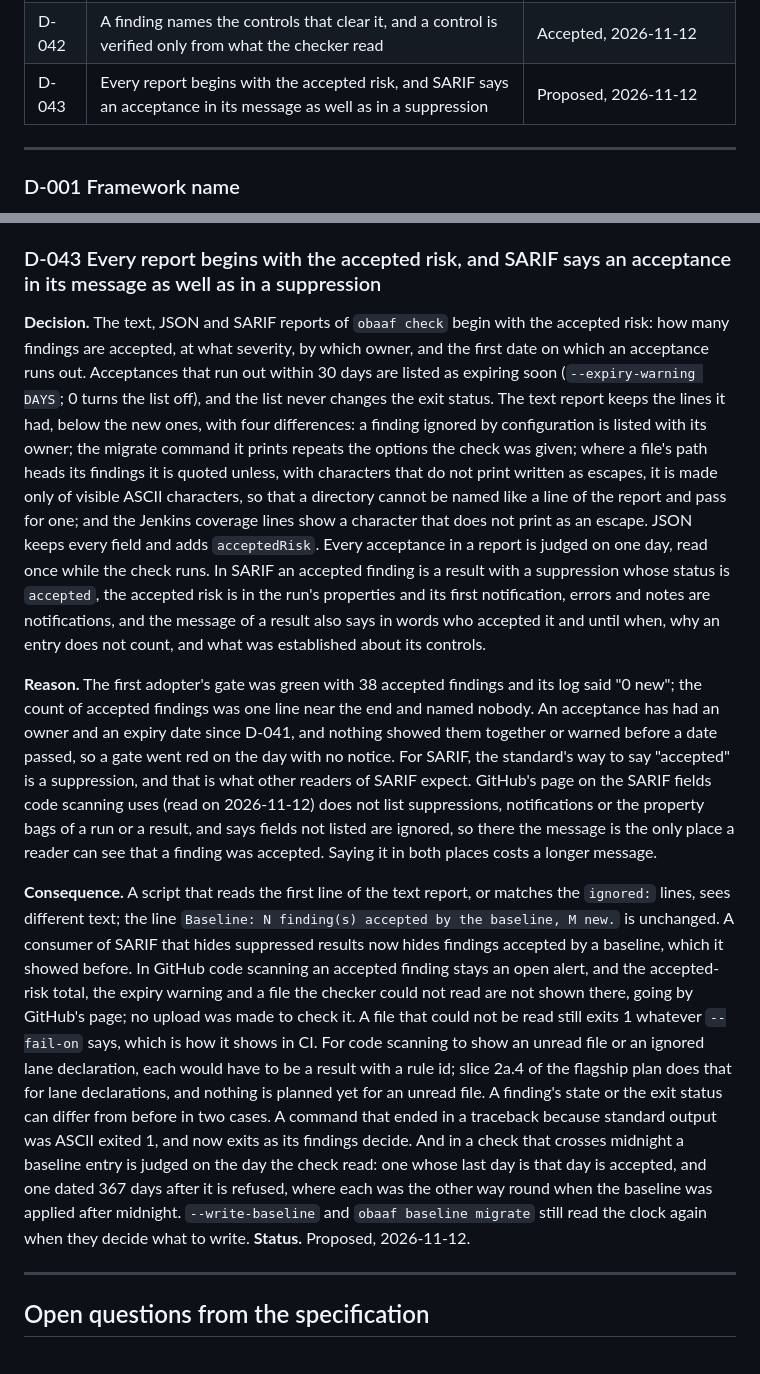
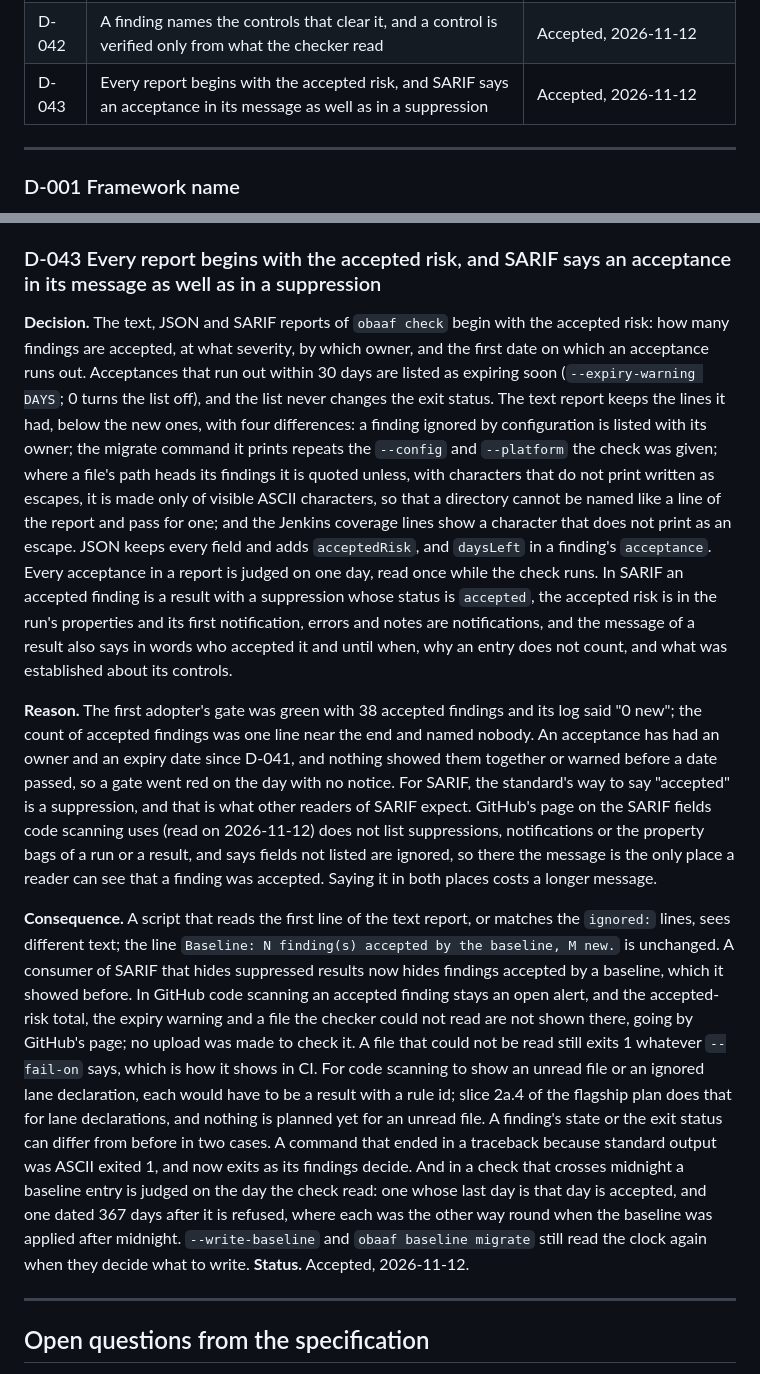
Before and after one commit to Obaaf/OBAAF, a Markdown page: DECISIONS.md, 2 parts joined by grey strips. GitHub-like rendering.

Commit message:
Decision D-043 is accepted (#106)
Sean Keluo-Udeke accepted it on 2026-11-12, in a session with the agent:
every report begins with the accepted risk, acceptances that run out
within 30 days are listed as expiring soon, and in SARIF an acceptance is
a suppression and a sentence in the result's message. He was told that
nobody has tested how GitHub's code scanning page shows an accepted
finding. As with D-040 to D-042, it is one maintainer's acceptance.

Also, from the review, two sentences of the entry made exact: JSON gained
`daysLeft` in a finding's `acceptance` as well as `acceptedRisk`, and the
migrate command the report prints repeats `--config` and `--platform`.

Co-Authored-By: Claude Fable 5.2 <noreply@anthropic.com>
Claude-Session: https://claude.ai/code/session_01LDGtkVpYEwB32joCvP1Gx6
Signed-off-by: Sean Keluo-Udeke <55066947+seanudeke@users.noreply.github.com>

```diff
--- a/DECISIONS.md
+++ b/DECISIONS.md
@@ -50,7 +50,7 @@ Every design decision in OBAAF, with its reason and the evidence behind it (NFR7
 | D-040 | The settings audit only reads, and records what it could not read | Accepted, 2026-11-12 |
 | D-041 | An acceptance needs an owner, a reason and an expiry date, and a finding is identified by what it is, not by its message | Accepted, 2026-11-12 |
 | D-042 | A finding names the controls that clear it, and a control is verified only from what the checker read | Accepted, 2026-11-12 |
-| D-043 | Every report begins with the accepted risk, and SARIF says an acceptance in its message as well as in a suppression | Proposed, 2026-11-12 |
+| D-043 | Every report begins with the accepted risk, and SARIF says an acceptance in its message as well as in a suppression | Accepted, 2026-11-12 |
 
 ---
 
@@ -239,11 +239,11 @@ This proposal is withdrawn at the maintainer's request. The identifier is reserv
 
 ### D-043 Every report begins with the accepted risk, and SARIF says an acceptance in its message as well as in a suppression
 
-**Decision.** The text, JSON and SARIF reports of `obaaf check` begin with the accepted risk: how many findings are accepted, at what severity, by which owner, and the first date on which an acceptance runs out. Acceptances that run out within 30 days are listed as expiring soon (`--expiry-warning DAYS`; 0 turns the list off), and the list never changes the exit status. The text report keeps the lines it had, below the new ones, with four differences: a finding ignored by configuration is listed with its owner; the migrate command it prints repeats the options the check was given; where a file's path heads its findings it is quoted unless, with characters that do not print written as escapes, it is made only of visible ASCII characters, so that a directory cannot be named like a line of the report and pass for one; and the Jenkins coverage lines show a character that does not print as an escape. JSON keeps every field and adds `acceptedRisk`. Every acceptance in a report is judged on one day, read once while the check runs. In SARIF an accepted finding is a result with a suppression whose status is `accepted`, the accepted risk is in the run's properties and its first notification, errors and notes are notifications, and the message of a result also says in words who accepted it and until when, why an entry does not count, and what was established about its controls.
+**Decision.** The text, JSON and SARIF reports of `obaaf check` begin with the accepted risk: how many findings are accepted, at what severity, by which owner, and the first date on which an acceptance runs out. Acceptances that run out within 30 days are listed as expiring soon (`--expiry-warning DAYS`; 0 turns the list off), and the list never changes the exit status. The text report keeps the lines it had, below the new ones, with four differences: a finding ignored by configuration is listed with its owner; the migrate command it prints repeats the `--config` and `--platform` the check was given; where a file's path heads its findings it is quoted unless, with characters that do not print written as escapes, it is made only of visible ASCII characters, so that a directory cannot be named like a line of the report and pass for one; and the Jenkins coverage lines show a character that does not print as an escape. JSON keeps every field and adds `acceptedRisk`, and `daysLeft` in a finding's `acceptance`. Every acceptance in a report is judged on one day, read once while the check runs. In SARIF an accepted finding is a result with a suppression whose status is `accepted`, the accepted risk is in the run's properties and its first notification, errors and notes are notifications, and the message of a result also says in words who accepted it and until when, why an entry does not count, and what was established about its controls.
 
 **Reason.** The first adopter's gate was green with 38 accepted findings and its log said "0 new"; the count of accepted findings was one line near the end and named nobody. An acceptance has had an owner and an expiry date since D-041, and nothing showed them together or warned before a date passed, so a gate went red on the day with no notice. For SARIF, the standard's way to say "accepted" is a suppression, and that is what other readers of SARIF expect. GitHub's page on the SARIF fields code scanning uses (read on 2026-11-12) does not list suppressions, notifications or the property bags of a run or a result, and says fields not listed are ignored, so there the message is the only place a reader can see that a finding was accepted. Saying it in both places costs a longer message.
 
-**Consequence.** A script that reads the first line of the text report, or matches the `ignored:` lines, sees different text; the line `Baseline: N finding(s) accepted by the baseline, M new.` is unchanged. A consumer of SARIF that hides suppressed results now hides findings accepted by a baseline, which it showed before. In GitHub code scanning an accepted finding stays an open alert, and the accepted-risk total, the expiry warning and a file the checker could not read are not shown there, going by GitHub's page; no upload was made to check it. A file that could not be read still exits 1 whatever `--fail-on` says, which is how it shows in CI. For code scanning to show an unread file or an ignored lane declaration, each would have to be a result with a rule id; slice 2a.4 of the flagship plan does that for lane declarations, and nothing is planned yet for an unread file. A finding's state or the exit status can differ from before in two cases. A command that ended in a traceback because standard output was ASCII exited 1, and now exits as its findings decide. And in a check that crosses midnight a baseline entry is judged on the day the check read: one whose last day is that day is accepted, and one dated 367 days after it is refused, where each was the other way round when the baseline was applied after midnight. `--write-baseline` and `obaaf baseline migrate` still read the clock again when they decide what to write. **Status.** Proposed, 2026-11-12.
+**Consequence.** A script that reads the first line of the text report, or matches the `ignored:` lines, sees different text; the line `Baseline: N finding(s) accepted by the baseline, M new.` is unchanged. A consumer of SARIF that hides suppressed results now hides findings accepted by a baseline, which it showed before. In GitHub code scanning an accepted finding stays an open alert, and the accepted-risk total, the expiry warning and a file the checker could not read are not shown there, going by GitHub's page; no upload was made to check it. A file that could not be read still exits 1 whatever `--fail-on` says, which is how it shows in CI. For code scanning to show an unread file or an ignored lane declaration, each would have to be a result with a rule id; slice 2a.4 of the flagship plan does that for lane declarations, and nothing is planned yet for an unread file. A finding's state or the exit status can differ from before in two cases. A command that ended in a traceback because standard output was ASCII exited 1, and now exits as its findings decide. And in a check that crosses midnight a baseline entry is judged on the day the check read: one whose last day is that day is accepted, and one dated 367 days after it is refused, where each was the other way round when the baseline was applied after midnight. `--write-baseline` and `obaaf baseline migrate` still read the clock again when they decide what to write. **Status.** Accepted, 2026-11-12.
 
 ---
 
```
